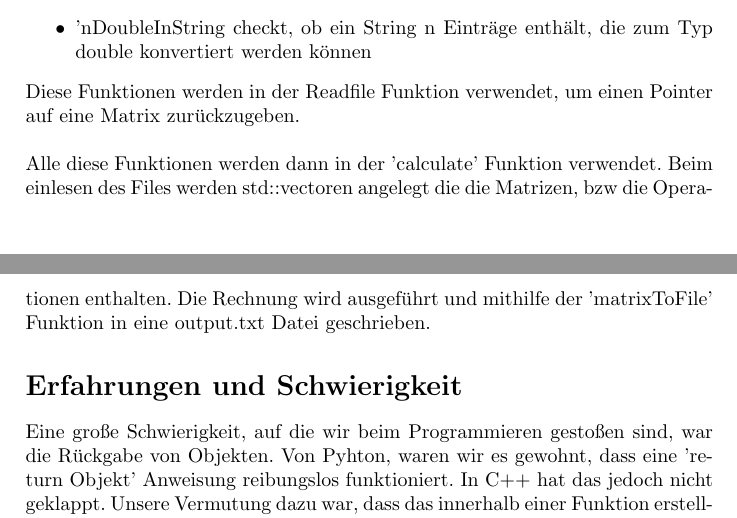
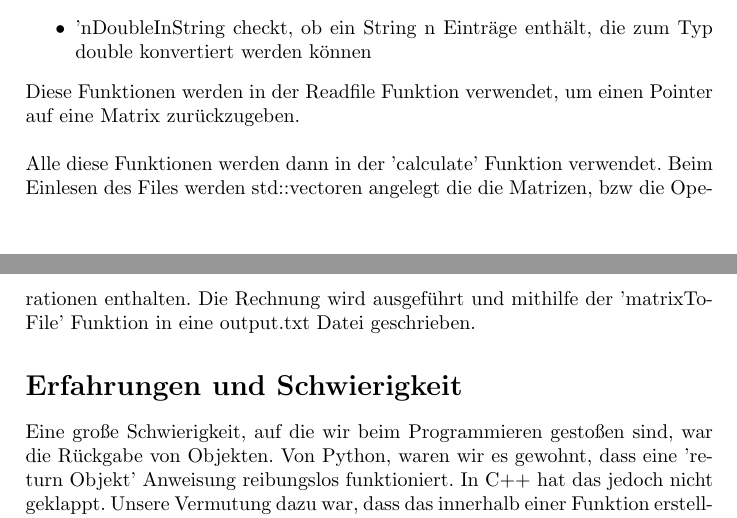
Before and after one commit to DirionX/BOK-Projekt, a LaTeX document (Beschreibung.tex): two parts of pages 2 and 3 of 3, joined at a grey line, cut so that both start at the same text. Compiled offline with pdfLaTeX.

Commit message:
Add files via upload

```diff
--- a/Beschreibung.tex
+++ b/Beschreibung.tex
@@ -70,11 +70,11 @@ Wir mussten einige Hilfsfunktionen implementieren um diese Funktion zu implement
 Diese Funktionen werden in der Readfile Funktion verwendet, um einen Pointer auf eine Matrix zurückzugeben. \newline
 
 \noindent
-Alle diese Funktionen werden dann in der 'calculate' Funktion verwendet. Beim einlesen des Files werden std::vectoren angelegt die die Matrizen, bzw die Operationen enthalten. Die Rechnung wird ausgeführt und mithilfe der 'matrixToFile' Funktion in eine output.txt Datei geschrieben.
+Alle diese Funktionen werden dann in der 'calculate' Funktion verwendet. Beim Einlesen des Files werden std::vectoren angelegt die die Matrizen, bzw die Operationen enthalten. Die Rechnung wird ausgeführt und mithilfe der 'matrixToFile' Funktion in eine output.txt Datei geschrieben.
 
 \section*{Erfahrungen und Schwierigkeit}
 
-Eine große Schwierigkeit, auf die wir beim Programmieren gestoßen sind, war die Rückgabe von Objekten. Von Pyhton, waren wir es gewohnt, dass eine 'return Objekt' Anweisung reibungslos funktioniert. In C++ hat das jedoch nicht geklappt. Unsere Vermutung dazu war, dass das innerhalb einer Funktion erstellte Objekt das zurückgegeben werden soll, nach verlassen des Scopes nicht mehr existiert. Unsere Lösung für dieses Problem war es einen Matrixpointer mithilfe des Schlüsselwortes new zu erstellen. Wir waren uns länger uneinig, ob dieser Speicherplatz nun blockiert ist, aber Speicheranalysen mithilfe des Taskmanagers führten zu dem Ergebnis das der Speicher in der Tat  wieder freigegeben wird.
+Eine große Schwierigkeit, auf die wir beim Programmieren gestoßen sind, war die Rückgabe von Objekten. Von Python, waren wir es gewohnt, dass eine 'return Objekt' Anweisung reibungslos funktioniert. In C++ hat das jedoch nicht geklappt. Unsere Vermutung dazu war, dass das innerhalb einer Funktion erstellte Objekt das zurückgegeben werden soll, nach verlassen des Scopes nicht mehr existiert. Unsere Lösung für dieses Problem war es einen Matrixpointer mithilfe des Schlüsselwortes new zu erstellen. Wir waren uns länger uneinig, ob dieser Speicherplatz nun blockiert ist, aber Speicheranalysen mithilfe des Taskmanagers führten zu dem Ergebnis das der Speicher in der Tat  wieder freigegeben wird.
 
 
 
```
Also changed, not shown: Beschreibung.pdf.
